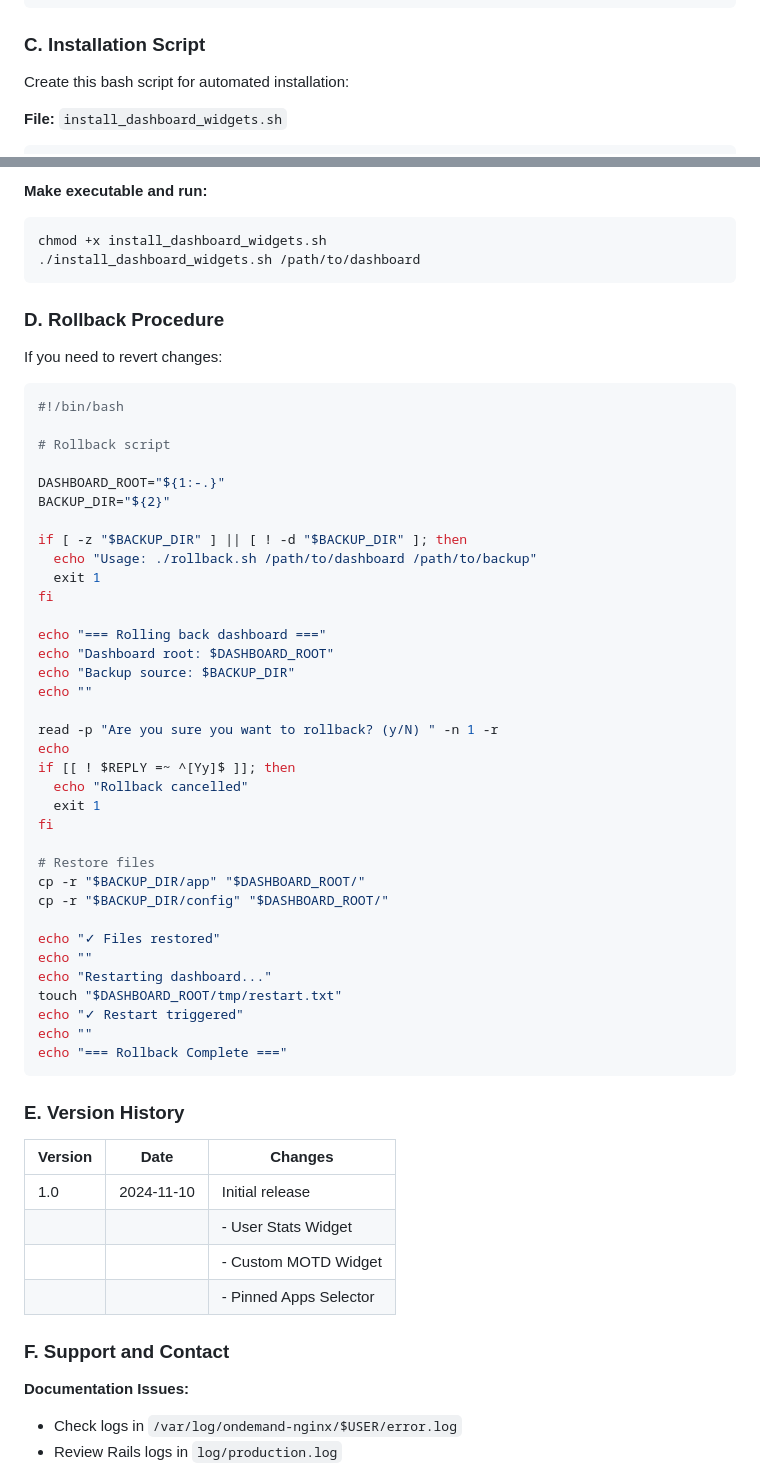
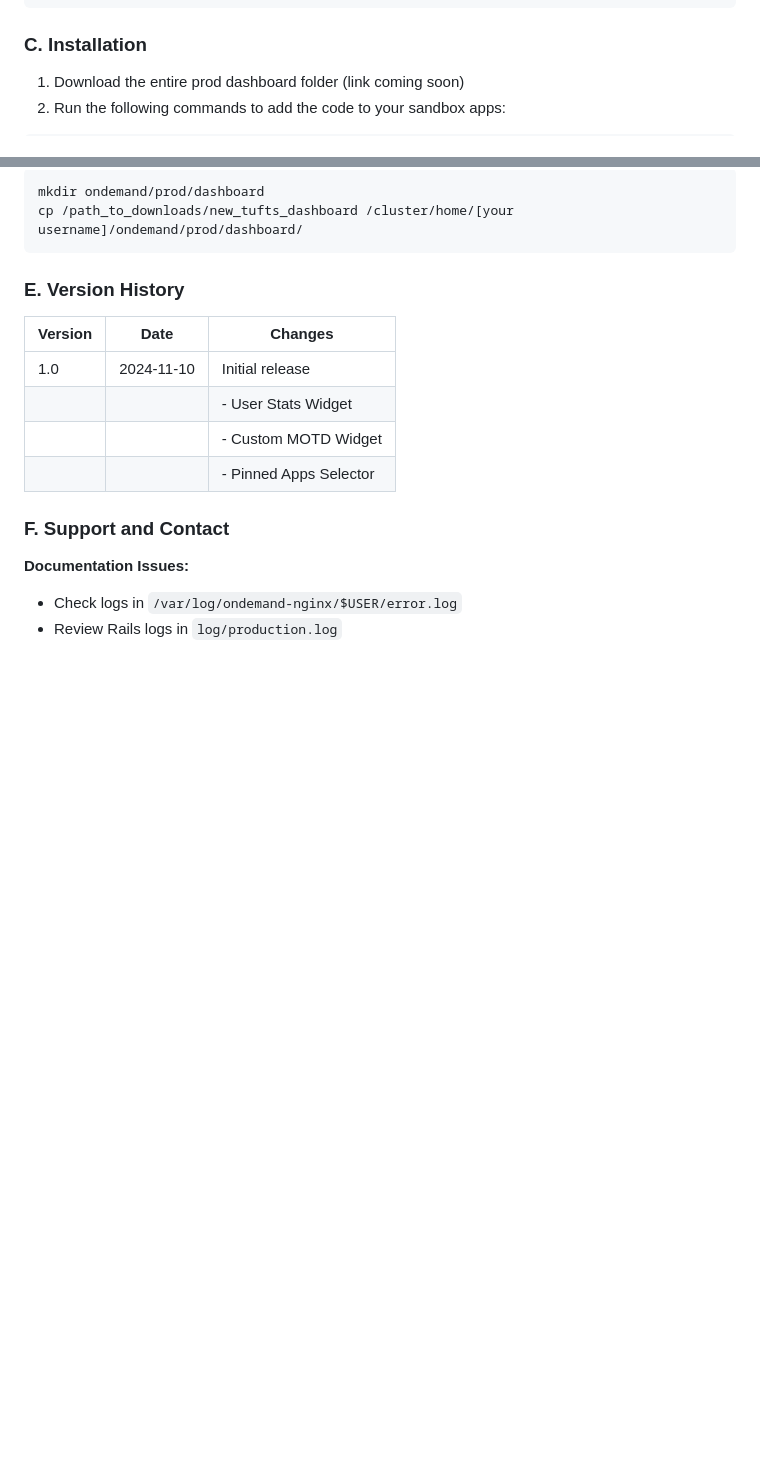
Before and after one commit to TuftsRT/ood_v4_tufts_dev, a Markdown page: tufts/dashboard_will/README.md, 2 parts joined by grey strips. GitHub-like rendering; blank space fills up the shorter version.

Commit message:
removed the unnecessary bash script
Updated installation instructions and removed script details.

````diff
--- a/tufts/dashboard_will/README.md
+++ b/tufts/dashboard_will/README.md
@@ -59,10 +59,9 @@ dashboard/
     └── custom_motd.yml (NEW - Optional)
 ```
 
-### C. Installation Script
-
-Create this bash script for automated installation:
-
-**File:** `install_dashboard_widgets.sh`
+### C. Installation
+
+1. Download the entire prod dashboard folder (link coming soon)
+2. Run the following commands to add the code to your sandbox apps:
 
 ```bash
@@ -170,50 +68,5 @@ echo "Backup location: $BACKUP_DIR"
-**Make executable and run:**
-
-```bash
-chmod +x install_dashboard_widgets.sh
-./install_dashboard_widgets.sh /path/to/dashboard
-```
-
-### D. Rollback Procedure
-
-If you need to revert changes:
-
-```bash
-#!/bin/bash
-
-# Rollback script
-
-DASHBOARD_ROOT="${1:-.}"
-BACKUP_DIR="${2}"
-
-if [ -z "$BACKUP_DIR" ] || [ ! -d "$BACKUP_DIR" ]; then
-  echo "Usage: ./rollback.sh /path/to/dashboard /path/to/backup"
-  exit 1
-fi
-
-echo "=== Rolling back dashboard ==="
-echo "Dashboard root: $DASHBOARD_ROOT"
-echo "Backup source: $BACKUP_DIR"
-echo ""
-
-read -p "Are you sure you want to rollback? (y/N) " -n 1 -r
-echo
-if [[ ! $REPLY =~ ^[Yy]$ ]]; then
-  echo "Rollback cancelled"
-  exit 1
-fi
-
-# Restore files
-cp -r "$BACKUP_DIR/app" "$DASHBOARD_ROOT/"
-cp -r "$BACKUP_DIR/config" "$DASHBOARD_ROOT/"
-
-echo "✓ Files restored"
-echo ""
-echo "Restarting dashboard..."
-touch "$DASHBOARD_ROOT/tmp/restart.txt"
-echo "✓ Restart triggered"
-echo ""
-echo "=== Rollback Complete ==="
+mkdir ondemand/prod/dashboard
+cp /path_to_downloads/new_tufts_dashboard /cluster/home/[your username]/ondemand/prod/dashboard/
 ```
 
 ### E. Version History
````
Also changed, not shown: other parts of tufts/dashboard_will/README.md (+0 -101 lines).
